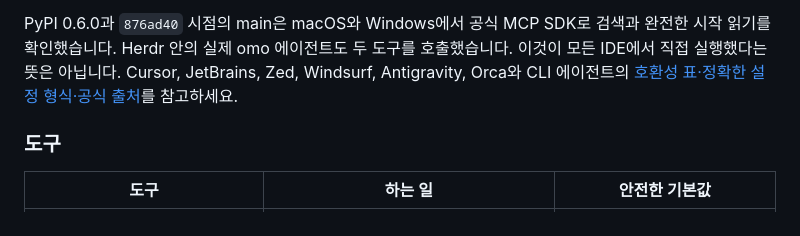
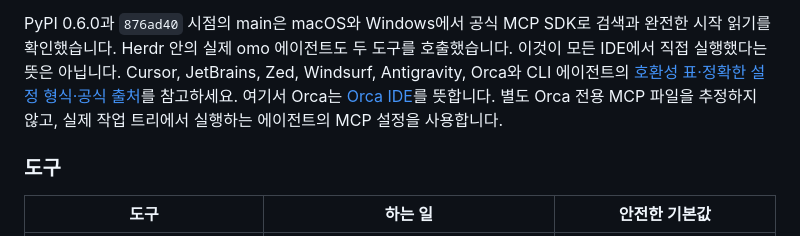
Before and after one commit to ashmoonori-afk/birkin-mnemosyne, a Markdown page: README.ko.md, the part around the change. Drawn GitHub-style.

Commit message:
docs: clarify Orca IDE and Cursor CLI verification

```diff
--- a/README.ko.md
+++ b/README.ko.md
@@ -573,6 +573,8 @@ PyPI 0.6.0과 `876ad40` 시점의 main은 macOS와 Windows에서 공식 MCP SDK
 도구를 호출했습니다. 이것이 모든 IDE에서 직접 실행했다는 뜻은 아닙니다.
 Cursor, JetBrains, Zed, Windsurf, Antigravity, Orca와 CLI 에이전트의
 [호환성 표·정확한 설정 형식·공식 출처](https://github.com/ashmoonori-afk/birkin-mnemosyne/blob/main/docs/ide-compatibility.md)를 참고하세요.
+여기서 Orca는 [Orca IDE](https://www.onorca.dev/docs)를 뜻합니다. 별도 Orca 전용
+MCP 파일을 추정하지 않고, 실제 작업 트리에서 실행하는 에이전트의 MCP 설정을 사용합니다.
 
 ### 도구
 
```
Also changed, not shown: README.md (+3 -0 lines), docs/ide-compatibility.md (+102 -12 lines).
